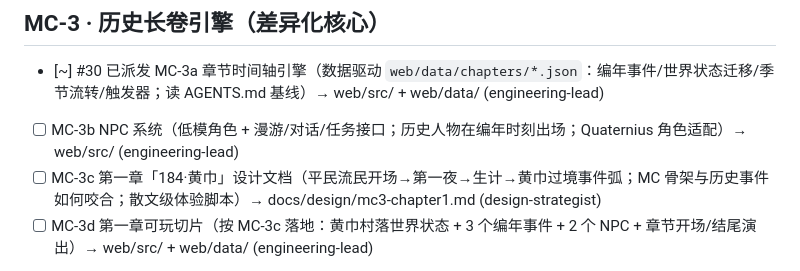
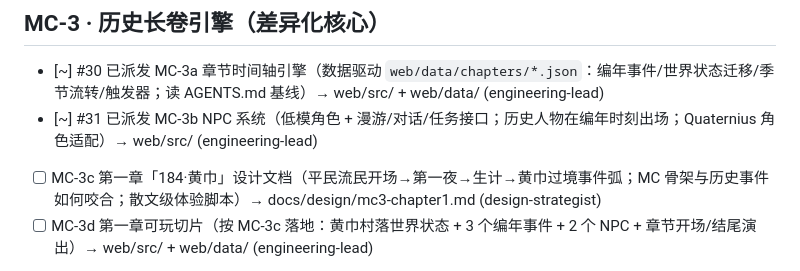
Before and after one commit to pickmemory/godot-games, a Markdown page: docs/roadmap.md, the part around the change. Drawn GitHub-style.

Commit message:
chore(roadmap): 主理人派单 (run 31859360432 第1次)

```diff
--- a/docs/roadmap.md
+++ b/docs/roadmap.md
@@ -17,7 +17,7 @@
 
 ## MC-3 · 历史长卷引擎（差异化核心）
 - [~] #30 已派发 MC-3a 章节时间轴引擎（数据驱动 `web/data/chapters/*.json`：编年事件/世界状态迁移/季节流转/触发器；读 AGENTS.md 基线）→ web/src/ + web/data/ (engineering-lead)
-- [ ] MC-3b NPC 系统（低模角色 + 漫游/对话/任务接口；历史人物在编年时刻出场；Quaternius 角色适配）→ web/src/ (engineering-lead)
+- [~] #31 已派发 MC-3b NPC 系统（低模角色 + 漫游/对话/任务接口；历史人物在编年时刻出场；Quaternius 角色适配）→ web/src/ (engineering-lead)
 - [ ] MC-3c 第一章「184·黄巾」设计文档（平民流民开场→第一夜→生计→黄巾过境事件弧；MC 骨架与历史事件如何咬合；散文级体验脚本）→ docs/design/mc3-chapter1.md (design-strategist)
 - [ ] MC-3d 第一章可玩切片（按 MC-3c 落地：黄巾村落世界状态 + 3 个编年事件 + 2 个 NPC + 章节开场/结尾演出）→ web/src/ + web/data/ (engineering-lead)
 
```
